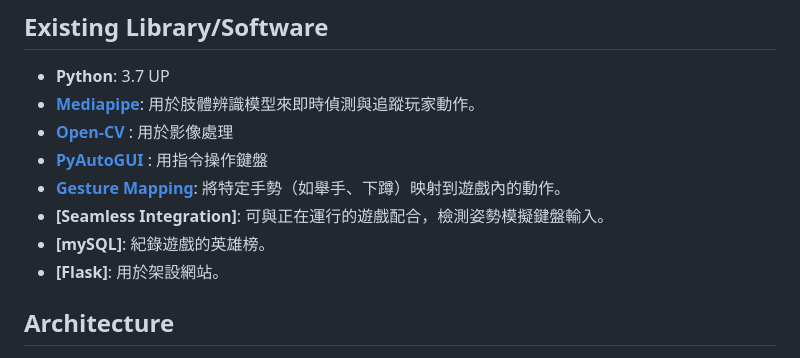
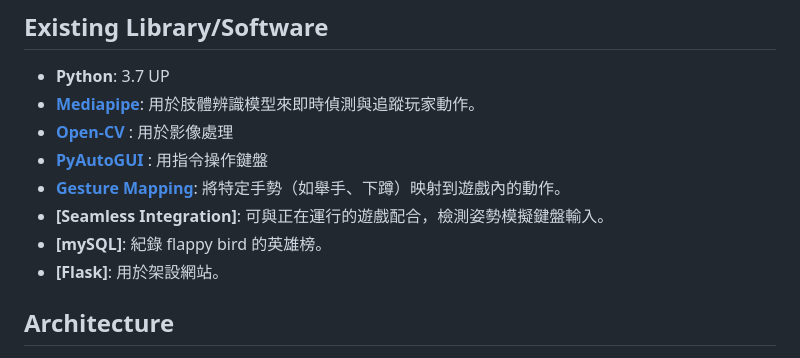
Before and after one commit to Kaiwhat/BobyGamer, a Markdown page: README.md, the part around the change. GitHub-like rendering.

```diff
--- a/README.md
+++ b/README.md
@@ -14,7 +14,7 @@
 - **[PyAutoGUI](https://github.com/asweigart/pyautogui)** : 用指令操作鍵盤
 - **[Gesture Mapping](https://github.com/dang-hai/GestureMap)**: 將特定手勢（如舉手、下蹲）映射到遊戲內的動作。
 - **[Seamless Integration]**: 可與正在運行的遊戲配合，檢測姿勢模擬鍵盤輸入。
-- **[mySQL]**: 紀錄遊戲的英雄榜。
+- **[mySQL]**: 紀錄 flappy bird 的英雄榜。
 - **[Flask]**: 用於架設網站。
 
 ## Architecture
```
